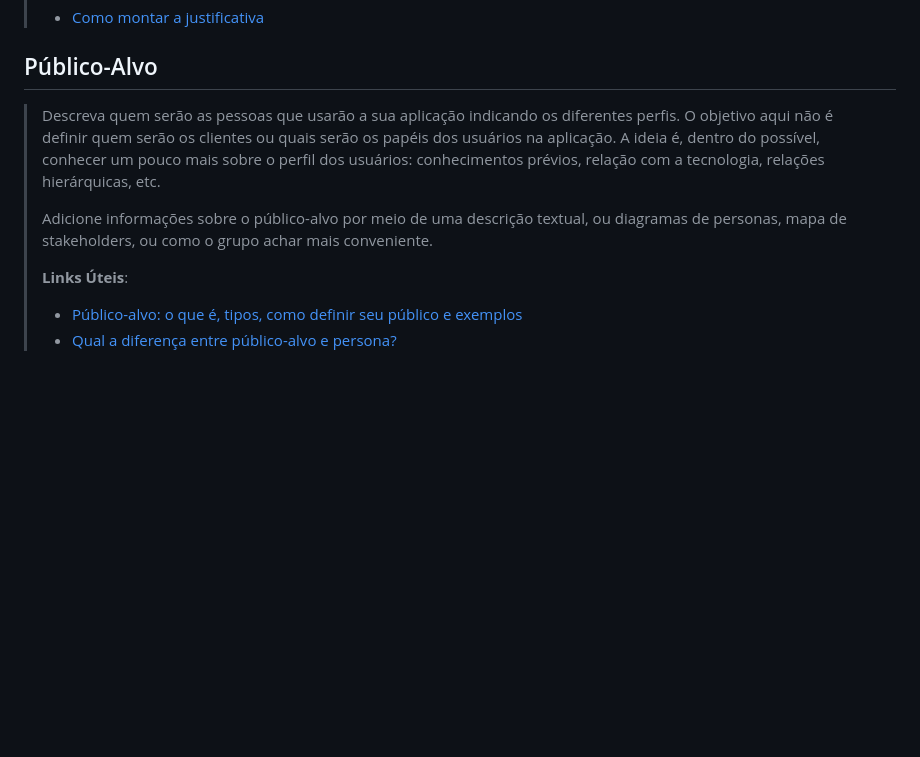
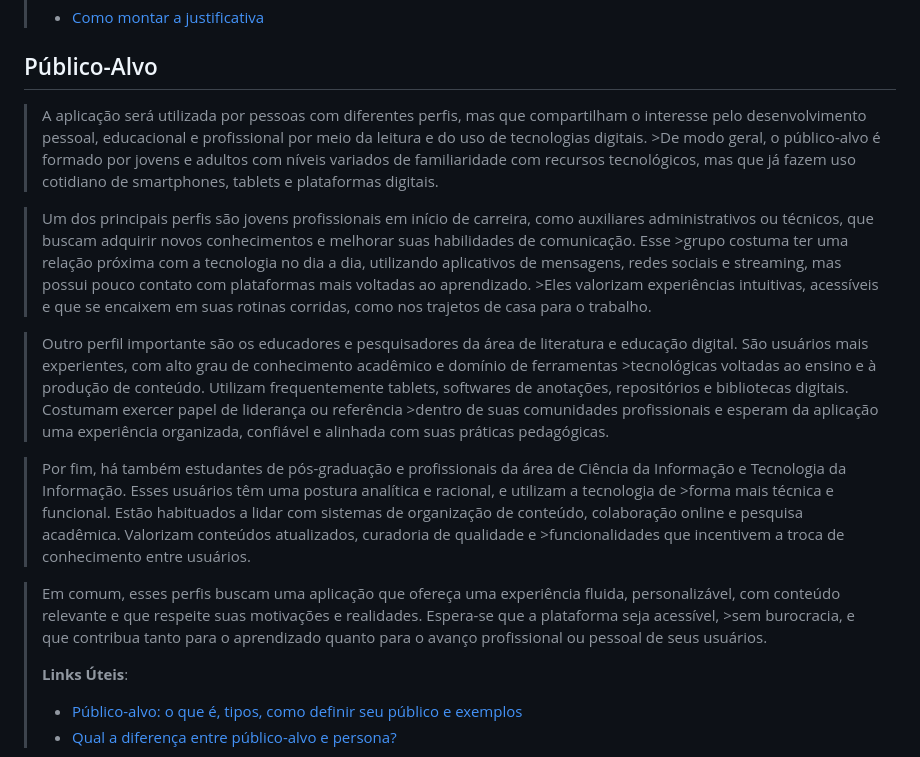
Before and after one commit to Conrado-Calazans/trabalho-tiaw, a Markdown page: docs/1-Contexto.md, the part around the change. Rendered like a GitHub page; blank space fills up the shorter version.

```diff
--- a/docs/1-Contexto.md
+++ b/docs/1-Contexto.md
@@ -40,16 +40,15 @@
 
 ## Público-Alvo
 
-> Descreva quem serão as pessoas que usarão a sua aplicação indicando os
-> diferentes perfis. O objetivo aqui não é definir quem serão os
-> clientes ou quais serão os papéis dos usuários na aplicação. A ideia
-> é, dentro do possível, conhecer um pouco mais sobre o perfil dos
-> usuários: conhecimentos prévios, relação com a tecnologia, relações
-> hierárquicas, etc.
->
-> Adicione informações sobre o público-alvo por meio de uma descrição
-> textual, ou diagramas de personas, mapa de stakeholders, ou como o
-> grupo achar mais conveniente.
+> A aplicação será utilizada por pessoas com diferentes perfis, mas que compartilham o interesse pelo desenvolvimento pessoal, educacional e profissional por meio da leitura e do uso de tecnologias digitais. >De modo geral, o público-alvo é formado por jovens e adultos com níveis variados de familiaridade com recursos tecnológicos, mas que já fazem uso cotidiano de smartphones, tablets e plataformas digitais.
+
+>Um dos principais perfis são jovens profissionais em início de carreira, como auxiliares administrativos ou técnicos, que buscam adquirir novos conhecimentos e melhorar suas habilidades de comunicação. Esse >grupo costuma ter uma relação próxima com a tecnologia no dia a dia, utilizando aplicativos de mensagens, redes sociais e streaming, mas possui pouco contato com plataformas mais voltadas ao aprendizado. >Eles valorizam experiências intuitivas, acessíveis e que se encaixem em suas rotinas corridas, como nos trajetos de casa para o trabalho.
+
+>Outro perfil importante são os educadores e pesquisadores da área de literatura e educação digital. São usuários mais experientes, com alto grau de conhecimento acadêmico e domínio de ferramentas >tecnológicas voltadas ao ensino e à produção de conteúdo. Utilizam frequentemente tablets, softwares de anotações, repositórios e bibliotecas digitais. Costumam exercer papel de liderança ou referência >dentro de suas comunidades profissionais e esperam da aplicação uma experiência organizada, confiável e alinhada com suas práticas pedagógicas.
+
+>Por fim, há também estudantes de pós-graduação e profissionais da área de Ciência da Informação e Tecnologia da Informação. Esses usuários têm uma postura analítica e racional, e utilizam a tecnologia de >forma mais técnica e funcional. Estão habituados a lidar com sistemas de organização de conteúdo, colaboração online e pesquisa acadêmica. Valorizam conteúdos atualizados, curadoria de qualidade e >funcionalidades que incentivem a troca de conhecimento entre usuários.
+
+>Em comum, esses perfis buscam uma aplicação que ofereça uma experiência fluida, personalizável, com conteúdo relevante e que respeite suas motivações e realidades. Espera-se que a plataforma seja acessível, >sem burocracia, e que contribua tanto para o aprendizado quanto para o avanço profissional ou pessoal de seus usuários.
 >
 > **Links Úteis**:
 > - [Público-alvo: o que é, tipos, como definir seu público e exemplos](https://klickpages.com.br/blog/publico-alvo-o-que-e/)
```
